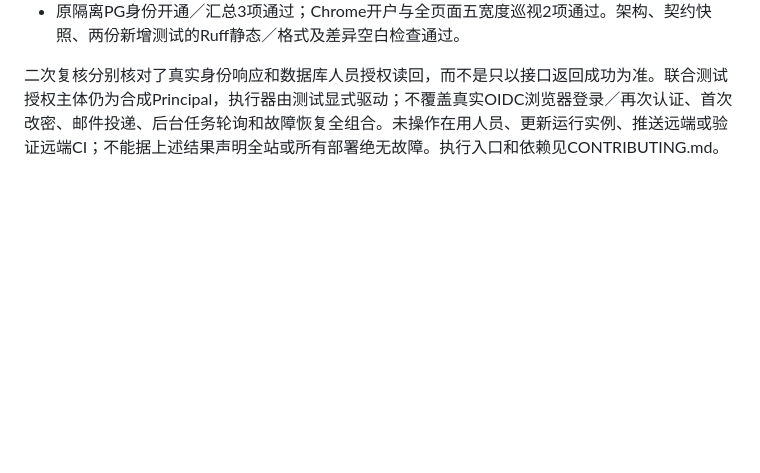
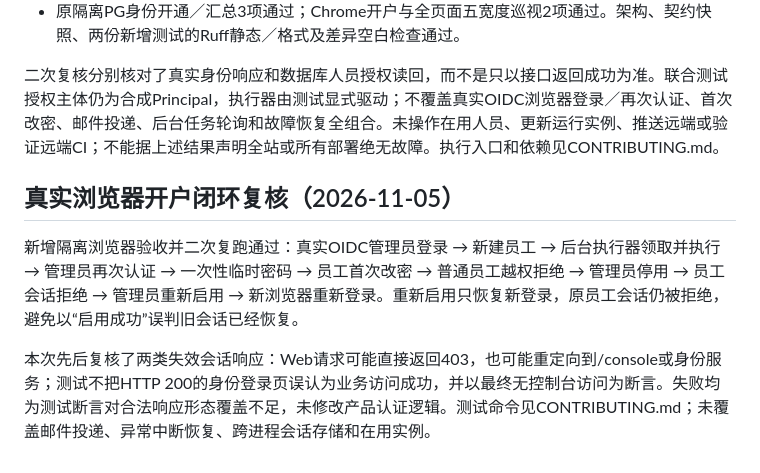
Before and after one commit to guyue55/ai-office-example, a Markdown page: docs/IDENTITY_ONBOARDING_REVIEW.md, the part around the change. Drawn GitHub-style; blank space fills up the shorter version.

```diff
--- a/docs/IDENTITY_ONBOARDING_REVIEW.md
+++ b/docs/IDENTITY_ONBOARDING_REVIEW.md
@@ -97,3 +97,9 @@
 - 原隔离PG身份开通／汇总3项通过；Chrome开户与全页面五宽度巡视2项通过。架构、契约快照、两份新增测试的Ruff静态／格式及差异空白检查通过。
 
 二次复核分别核对了真实身份响应和数据库人员授权读回，而不是只以接口返回成功为准。联合测试授权主体仍为合成Principal，执行器由测试显式驱动；不覆盖真实OIDC浏览器登录／再次认证、首次改密、邮件投递、后台任务轮询和故障恢复全组合。未操作在用人员、更新运行实例、推送远端或验证远端CI；不能据上述结果声明全站或所有部署绝无故障。执行入口和依赖见CONTRIBUTING.md。
+
+## 真实浏览器开户闭环复核（2026-11-05）
+
+新增隔离浏览器验收并二次复跑通过：真实OIDC管理员登录 → 新建员工 → 后台执行器领取并执行 → 管理员再次认证 → 一次性临时密码 → 员工首次改密 → 普通员工越权拒绝 → 管理员停用 → 员工会话拒绝 → 管理员重新启用 → 新浏览器重新登录。重新启用只恢复新登录，原员工会话仍被拒绝，避免以“启用成功”误判旧会话已经恢复。
+
+本次先后复核了两类失效会话响应：Web请求可能直接返回403，也可能重定向到/console或身份服务；测试不把HTTP 200的身份登录页误认为业务访问成功，并以最终无控制台访问为断言。失败均为测试断言对合法响应形态覆盖不足，未修改产品认证逻辑。测试命令见CONTRIBUTING.md；未覆盖邮件投递、异常中断恢复、跨进程会话存储和在用实例。
```
Also changed, not shown: CONTRIBUTING.md (+6 -0 lines), docs/WORKSPACE_UI_REFACTOR.md (+6 -0 lines).
